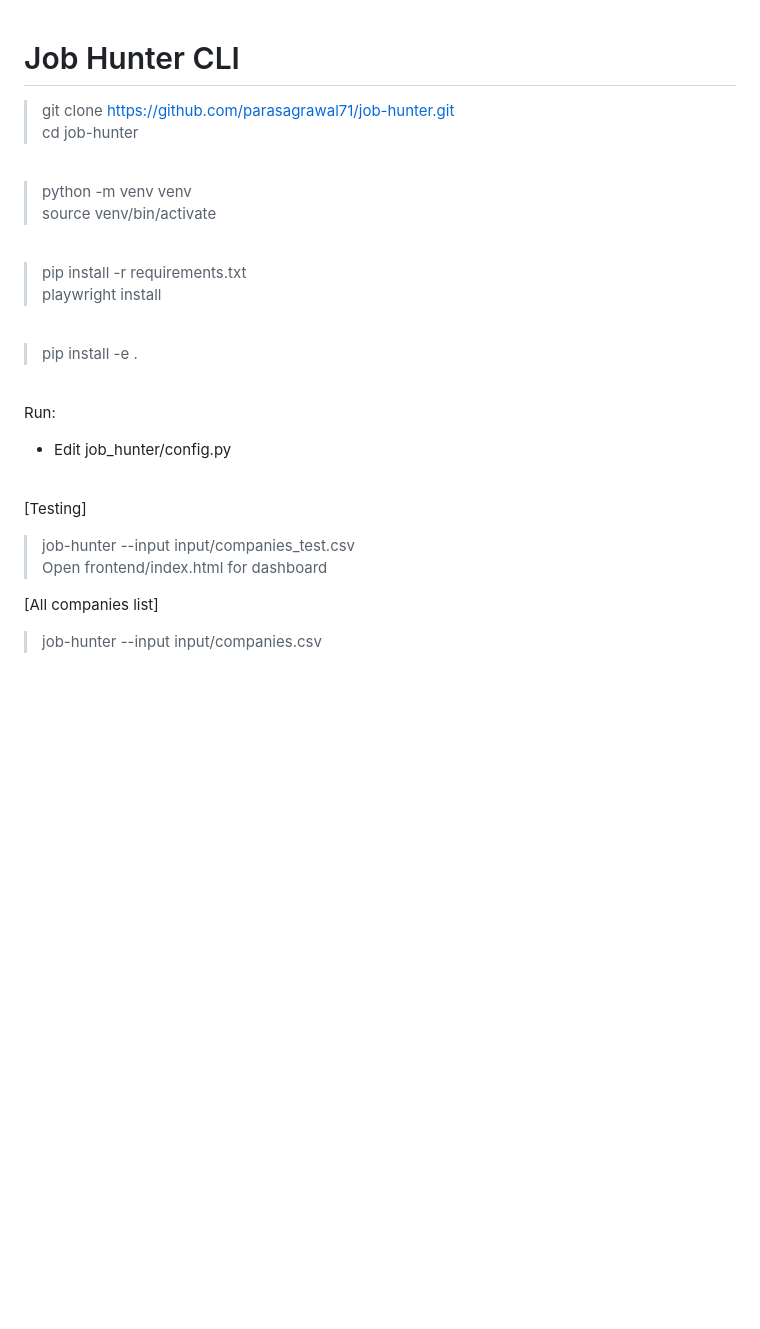
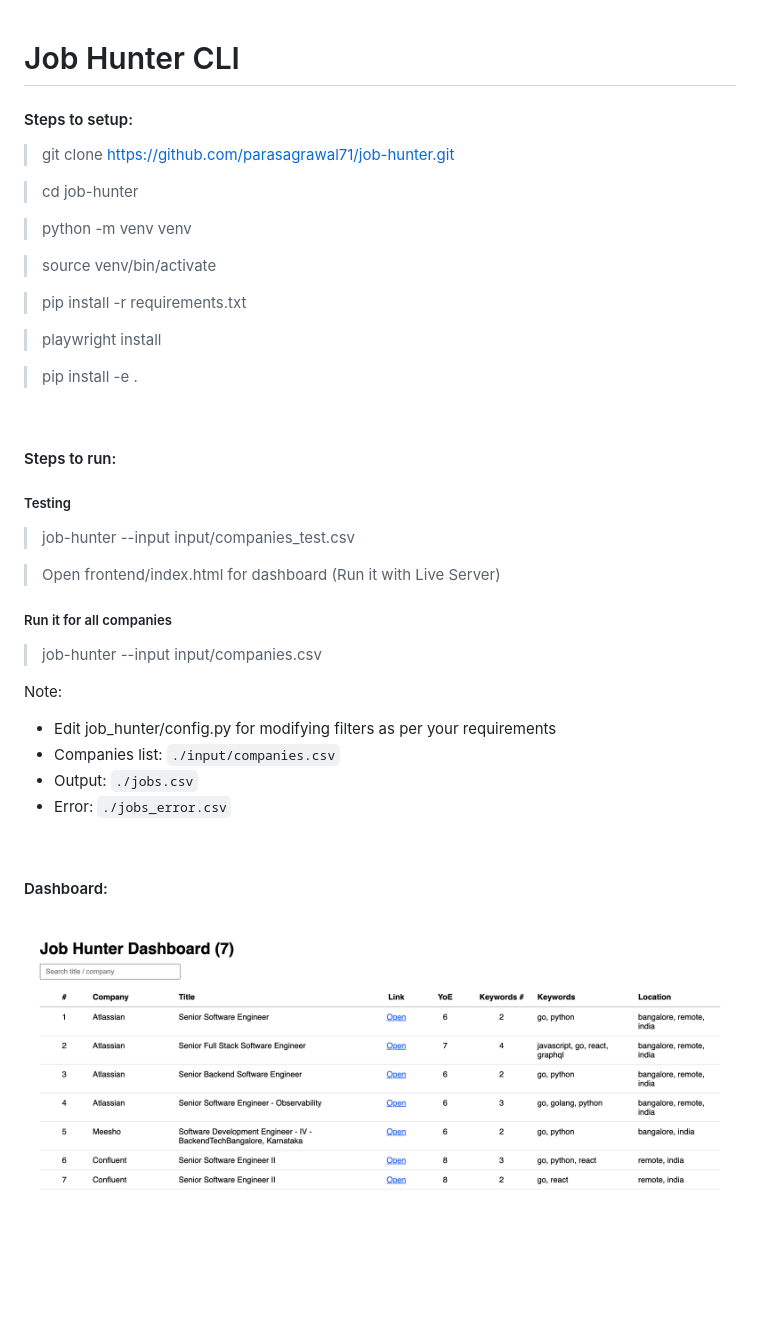
Before and after one commit to parasagrawal71/job-hunter, a Markdown page: README.md, the part around the change. Rendered like a GitHub page; pictures changed too: assets/job_hunder_dashboard.png (added); blank space fills up the shorter version.

```diff
--- a/README.md
+++ b/README.md
@@ -1,28 +1,39 @@
 # Job Hunter CLI
 
+#### Steps to setup:
 > git clone https://github.com/parasagrawal71/job-hunter.git
+
 > cd job-hunter
+
+> python -m venv venv
+
+> source venv/bin/activate
+
+> pip install -r requirements.txt
+
+> playwright install
+
+> pip install -e .
+
 <br />
 
-> python -m venv venv
-> source venv/bin/activate
+#### Steps to run:
+##### Testing
+> job-hunter --input input/companies_test.csv
+
+> Open frontend/index.html for dashboard (Run it with Live Server)
+
+
+##### Run it for all companies
+> job-hunter --input input/companies.csv
+
+Note:
+- Edit job_hunter/config.py for modifying filters as per your requirements
+- Companies list: <code>./input/companies.csv</code>
+- Output: <code>./jobs.csv</code>
+- Error: <code>./jobs_error.csv</code>
+
 <br />
 
-> pip install -r requirements.txt
-> playwright install
-<br />
-
-> pip install -e .
-<br />
-
-Run:
-- Edit job_hunter/config.py
-<br />
-
-[Testing]
-> job-hunter --input input/companies_test.csv
-> Open frontend/index.html for dashboard
-
-
-[All companies list]
-> job-hunter --input input/companies.csv
+#### Dashboard:
+<img src="./assets/job_hunder_dashboard.png" />
```
